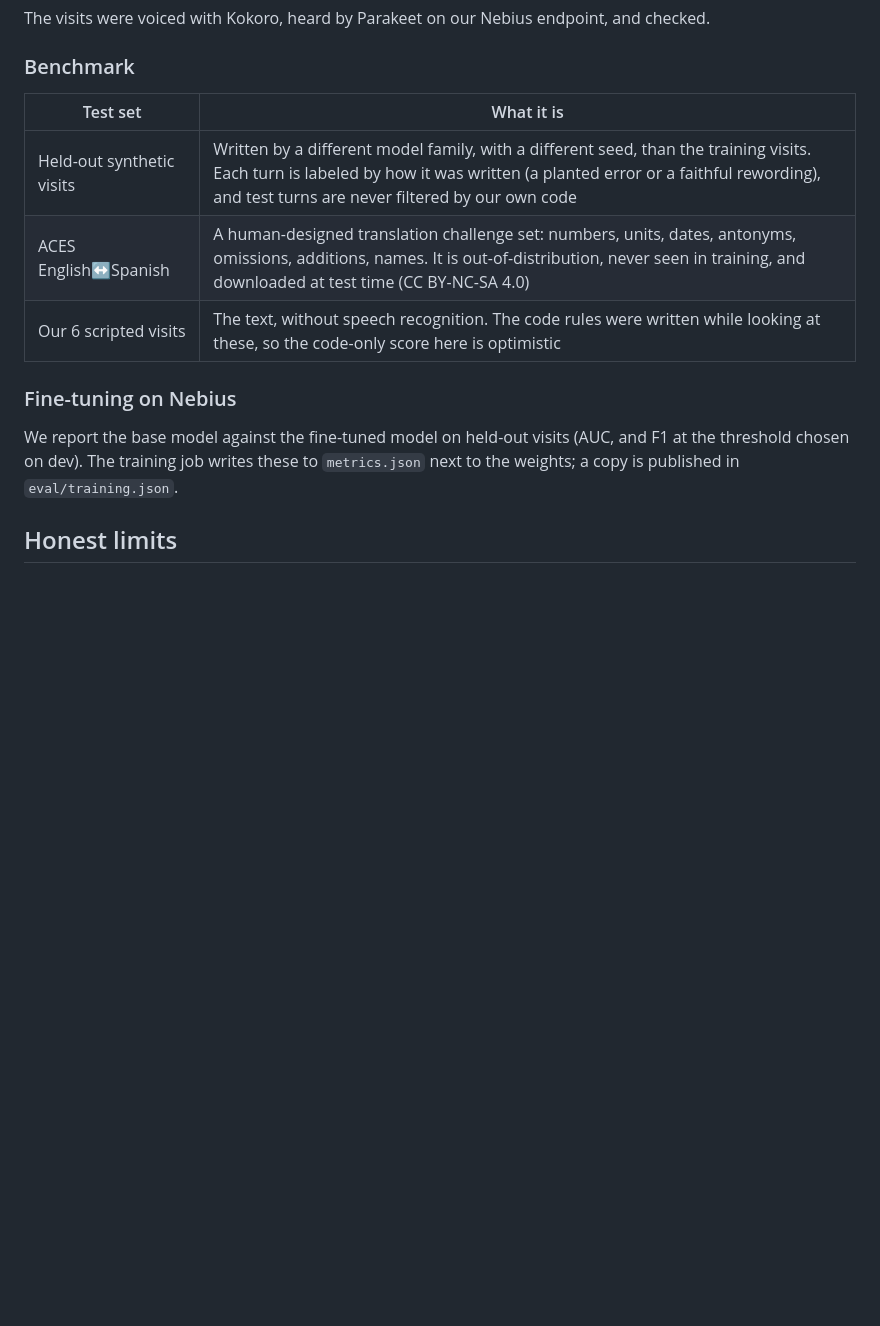
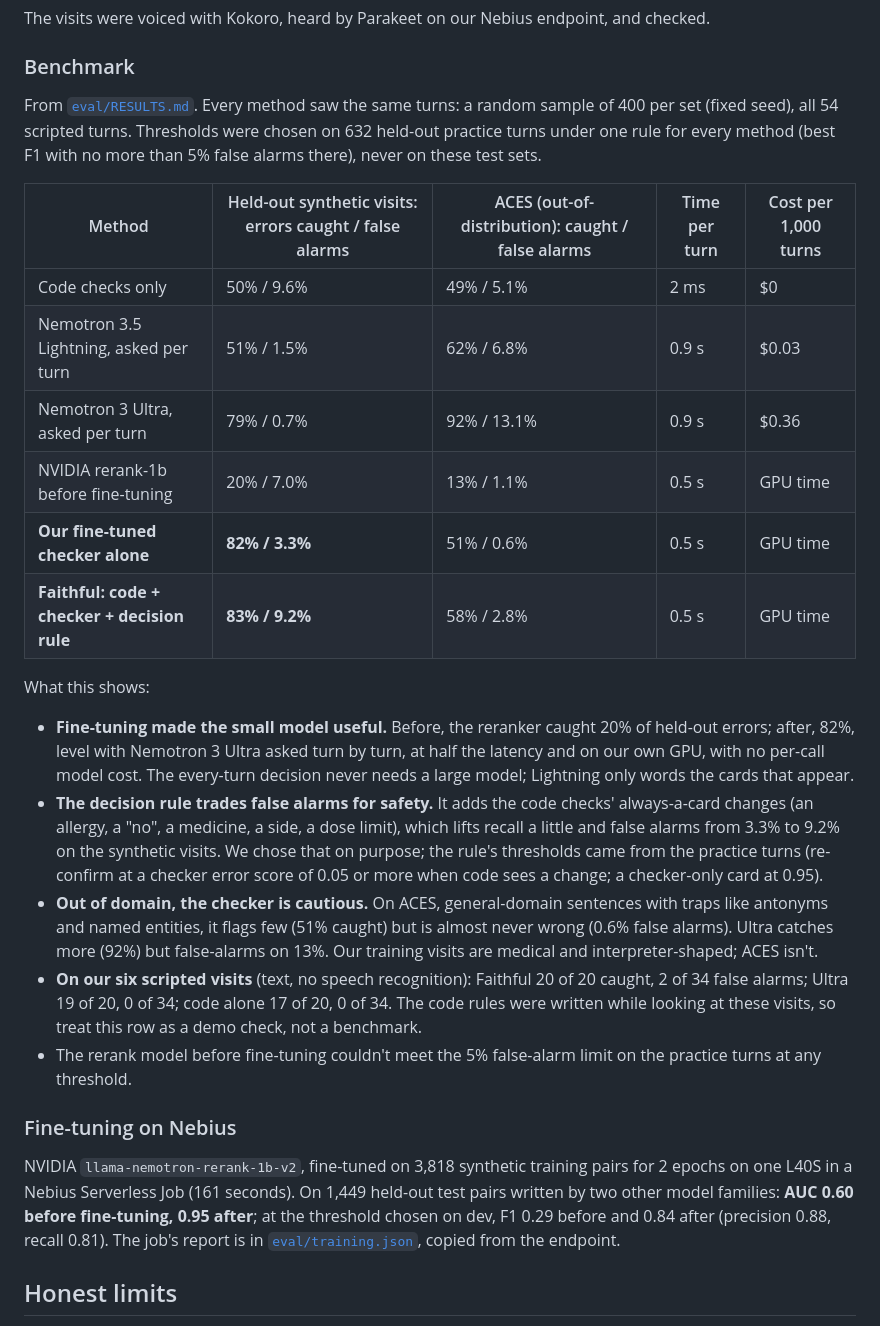
Before and after one commit to amekinya/faithful, a Markdown page: README.md, the part around the change. GitHub-like rendering; blank space fills up the shorter version.

Commit message:
README: benchmark and fine-tuning results from the Nebius endpoint runs
Co-Authored-By: Claude Opus 5.5 <noreply@anthropic.com>
Claude-Session: https://claude.ai/code/session_017Jd6qThh73a8BSzh9rdsCm

```diff
--- a/README.md
+++ b/README.md
@@ -49,14 +49,26 @@ We wrote six scripted visits with **20 planted errors**, following the JMIR 2026
 The visits were voiced with Kokoro, heard by Parakeet on our Nebius endpoint, and checked.
 
 ### Benchmark
-| Test set | What it is |
-|---|---|
-| Held-out synthetic visits | Written by a different model family, with a different seed, than the training visits. Each turn is labeled by how it was written (a planted error or a faithful rewording), and test turns are never filtered by our own code |
-| ACES English↔Spanish | A human-designed translation challenge set: numbers, units, dates, antonyms, omissions, additions, names. It is out-of-distribution, never seen in training, and downloaded at test time (CC BY-NC-SA 4.0) |
-| Our 6 scripted visits | The text, without speech recognition. The code rules were written while looking at these, so the code-only score here is optimistic |
+From [`eval/RESULTS.md`](eval/RESULTS.md). Every method saw the same turns: a random sample of 400 per set (fixed seed), all 54 scripted turns. Thresholds were chosen on 632 held-out practice turns under one rule for every method (best F1 with no more than 5% false alarms there), never on these test sets.
+
+| Method | Held-out synthetic visits: errors caught / false alarms | ACES (out-of-distribution): caught / false alarms | Time per turn | Cost per 1,000 turns |
+|---|---|---|---|---|
+| Code checks only | 50% / 9.6% | 49% / 5.1% | 2 ms | $0 |
+| Nemotron 3.5 Lightning, asked per turn | 51% / 1.5% | 62% / 6.8% | 0.9 s | $0.03 |
+| Nemotron 3 Ultra, asked per turn | 79% / 0.7% | 92% / 13.1% | 0.9 s | $0.36 |
+| NVIDIA rerank-1b before fine-tuning | 20% / 7.0% | 13% / 1.1% | 0.5 s | GPU time |
+| **Our fine-tuned checker alone** | **82% / 3.3%** | 51% / 0.6% | 0.5 s | GPU time |
+| **Faithful: code + checker + decision rule** | **83% / 9.2%** | 58% / 2.8% | 0.5 s | GPU time |
+
+What this shows:
+- **Fine-tuning made the small model useful.** Before, the reranker caught 20% of held-out errors; after, 82%, level with Nemotron 3 Ultra asked turn by turn, at half the latency and on our own GPU, with no per-call model cost. The every-turn decision never needs a large model; Lightning only words the cards that appear.
+- **The decision rule trades false alarms for safety.** It adds the code checks' always-a-card changes (an allergy, a "no", a medicine, a side, a dose limit), which lifts recall a little and false alarms from 3.3% to 9.2% on the synthetic visits. We chose that on purpose; the rule's thresholds came from the practice turns (re-confirm at a checker error score of 0.05 or more when code sees a change; a checker-only card at 0.95).
+- **Out of domain, the checker is cautious.** On ACES, general-domain sentences with traps like antonyms and named entities, it flags few (51% caught) but is almost never wrong (0.6% false alarms). Ultra catches more (92%) but false-alarms on 13%. Our training visits are medical and interpreter-shaped; ACES isn't.
+- **On our six scripted visits** (text, no speech recognition): Faithful 20 of 20 caught, 2 of 34 false alarms; Ultra 19 of 20, 0 of 34; code alone 17 of 20, 0 of 34. The code rules were written while looking at these visits, so treat this row as a demo check, not a benchmark.
+- The rerank model before fine-tuning couldn't meet the 5% false-alarm limit on the practice turns at any threshold.
 
 ### Fine-tuning on Nebius
-We report the base model against the fine-tuned model on held-out visits (AUC, and F1 at the threshold chosen on dev). The training job writes these to `metrics.json` next to the weights; a copy is published in `eval/training.json`.
+NVIDIA `llama-nemotron-rerank-1b-v2`, fine-tuned on 3,818 synthetic training pairs for 2 epochs on one L40S in a Nebius Serverless Job (161 seconds). On 1,449 held-out test pairs written by two other model families: **AUC 0.60 before fine-tuning, 0.95 after**; at the threshold chosen on dev, F1 0.29 before and 0.84 after (precision 0.88, recall 0.81). The job's report is in [`eval/training.json`](eval/training.json), copied from the endpoint.
 
 ## Honest limits
 
```
